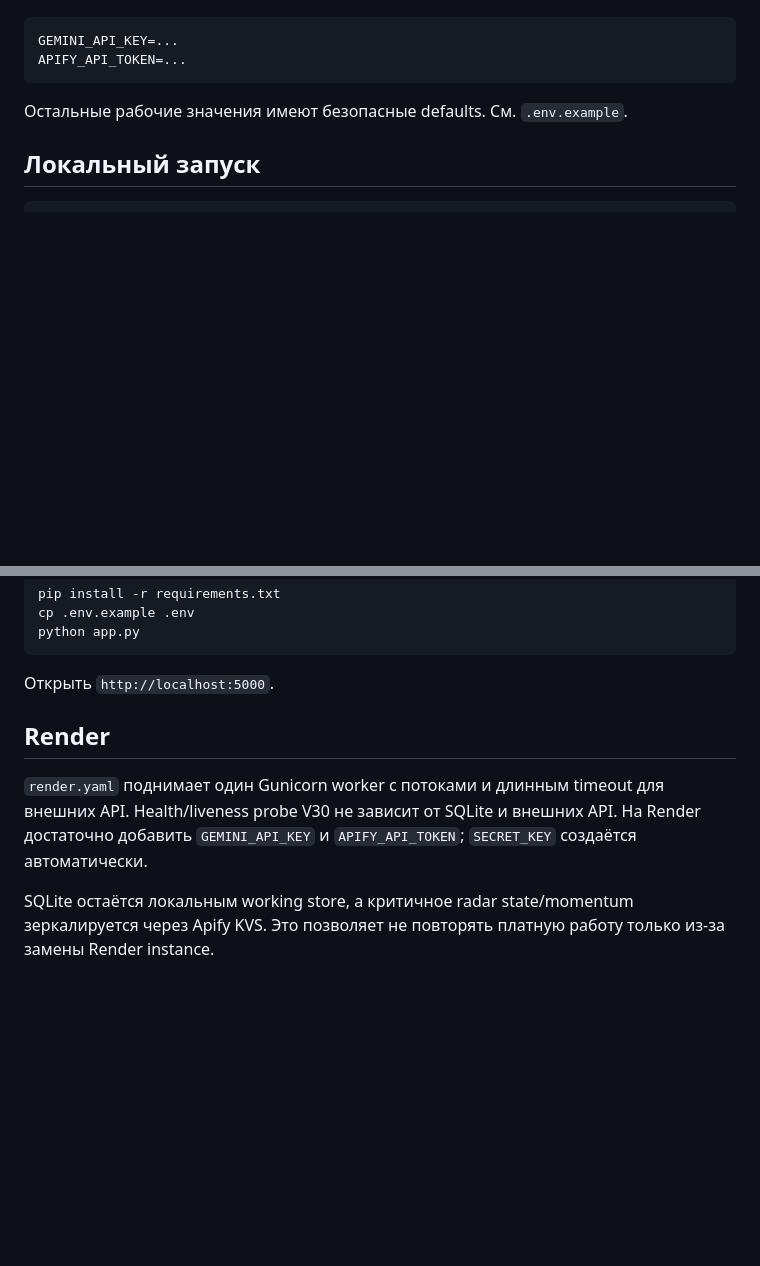
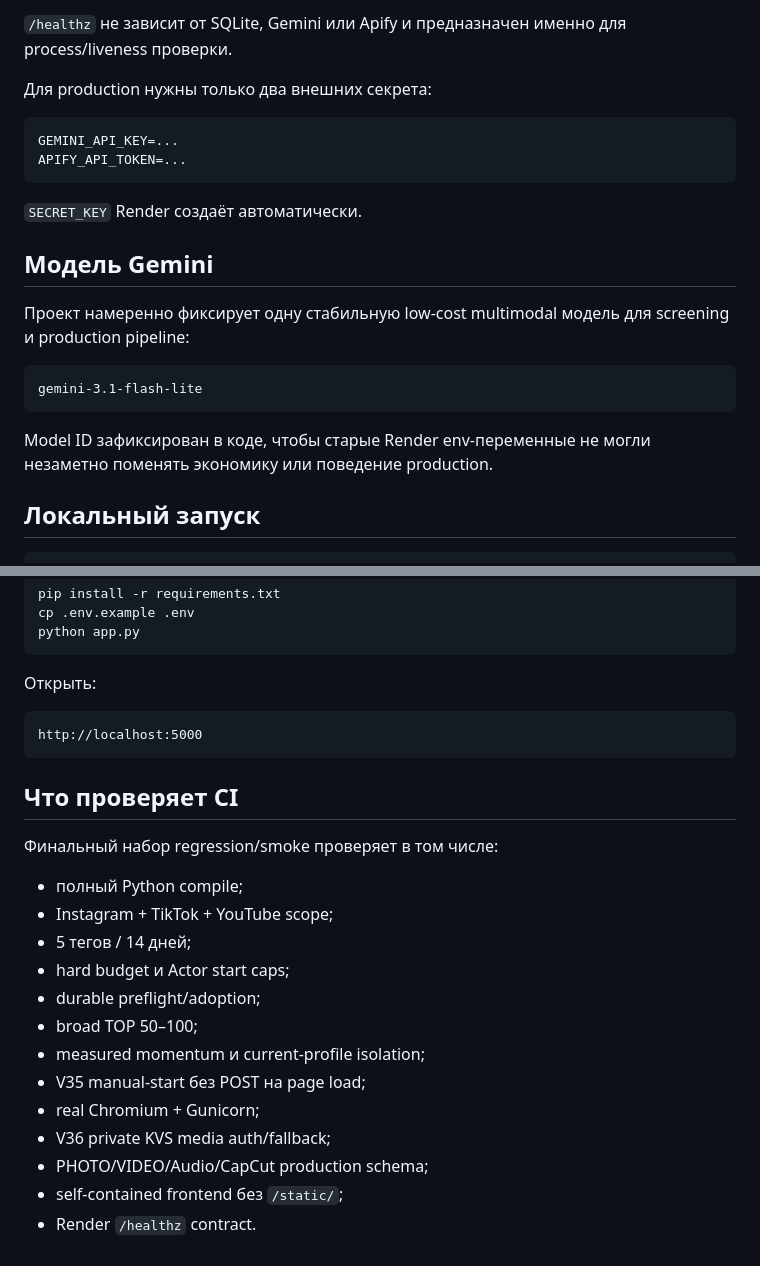
Before and after one commit to ferixdi-png/slop, a Markdown page: README.md, 2 parts joined by grey strips. Rendered like a GitHub page; blank space fills up the shorter version.

````diff
--- a/README.md
+++ b/README.md
@@ -66,10 +133,23 @@ Production-реконструкция сохраняет роли, порядо
+`/healthz` не зависит от SQLite, Gemini или Apify и предназначен именно для process/liveness проверки.
+
+Для production нужны только два внешних секрета:
 
 ```text
 GEMINI_API_KEY=...
 APIFY_API_TOKEN=...
 ```
 
-Остальные рабочие значения имеют безопасные defaults. См. `.env.example`.
+`SECRET_KEY` Render создаёт автоматически.
+
+## Модель Gemini
+
+Проект намеренно фиксирует одну стабильную low-cost multimodal модель для screening и production pipeline:
+
+```text
+gemini-3.1-flash-lite
+```
+
+Model ID зафиксирован в коде, чтобы старые Render env-переменные не могли незаметно поменять экономику или поведение production.
 
 ## Локальный запуск
 
@@ -87,10 +167,26 @@ cp .env.example .env
 python app.py
 ```
 
-Открыть `http://localhost:5000`.
+Открыть:
 
-## Render
+```text
+http://localhost:5000
+```
 
-`render.yaml` поднимает один Gunicorn worker с потоками и длинным timeout для внешних API. Health/liveness probe V30 не зависит от SQLite и внешних API. На Render достаточно добавить `GEMINI_API_KEY` и `APIFY_API_TOKEN`; `SECRET_KEY` создаётся автоматически.
+## Что проверяет CI
 
-SQLite остаётся локальным working store, а критичное radar state/momentum зеркалируется через Apify KVS. Это позволяет не повторять платную работу только из-за замены Render instance.
+Финальный набор regression/smoke проверяет в том числе:
+
+- полный Python compile;
+- Instagram + TikTok + YouTube scope;
+- 5 тегов / 14 дней;
+- hard budget и Actor start caps;
+- durable preflight/adoption;
+- broad TOP 50–100;
+- measured momentum и current-profile isolation;
+- V35 manual-start без POST на page load;
+- real Chromium + Gunicorn;
+- V36 private KVS media auth/fallback;
+- PHOTO/VIDEO/Audio/CapCut production schema;
+- self-contained frontend без `/static/`;
+- Render `/healthz` contract.
````
Also changed, not shown: other parts of README.md (+99 -32 lines).
